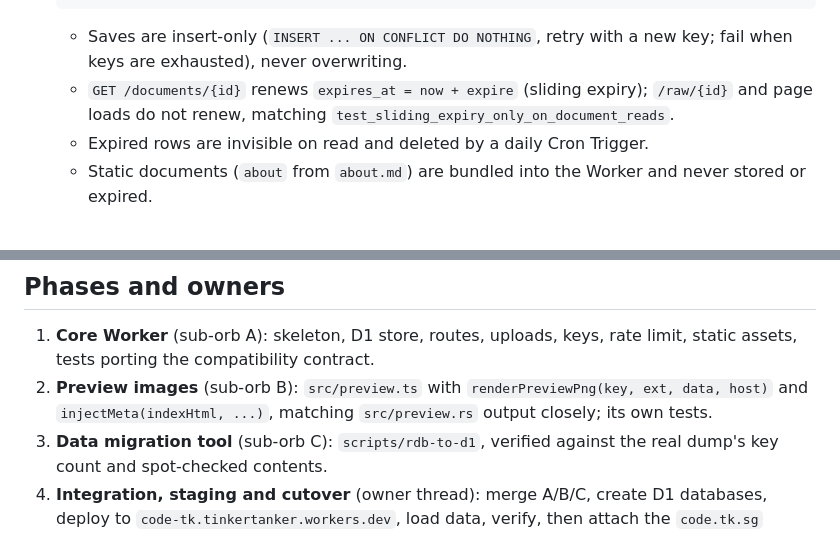
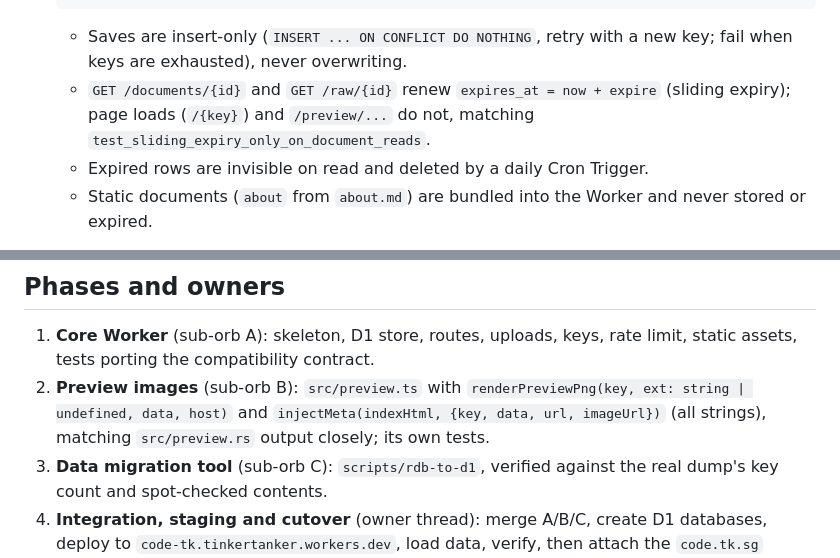
Before and after one commit to tinkertanker/code.tk.sg, a Markdown page: docs/cloudflare-migration.md, 2 parts joined by grey strips. Rendered like a GitHub page.

Commit message:
Plan: /raw also renews expiry, as the Rust server and tests do; pin preview API
Amp-Thread-ID: https://ampcode.com/threads/T-7ef64b2c-8570-41ac-8e77-4f860998aa75
Co-authored-by: Amp <amp@ampcode.com>

```diff
--- a/docs/cloudflare-migration.md
+++ b/docs/cloudflare-migration.md
@@ -45,8 +45,8 @@ scripts/rdb-to-d1/           one-off Redis dump -> D1 SQL converter
 
   - Saves are insert-only (`INSERT ... ON CONFLICT DO NOTHING`, retry with a
     new key; fail when keys are exhausted), never overwriting.
-  - `GET /documents/{id}` renews `expires_at = now + expire` (sliding expiry);
-    `/raw/{id}` and page loads do not renew, matching
+  - `GET /documents/{id}` and `GET /raw/{id}` renew `expires_at = now + expire`
+    (sliding expiry); page loads (`/{key}`) and `/preview/...` do not, matching
     `test_sliding_expiry_only_on_document_reads`.
   - Expired rows are invisible on read and deleted by a daily Cron Trigger.
   - Static documents (`about` from `about.md`) are bundled into the Worker and
@@ -84,7 +84,8 @@ with the same intent; none are dropped silently.
 1. **Core Worker** (sub-orb A): skeleton, D1 store, routes, uploads, keys,
    rate limit, static assets, tests porting the compatibility contract.
 2. **Preview images** (sub-orb B): `src/preview.ts` with
-   `renderPreviewPng(key, ext, data, host)` and `injectMeta(indexHtml, ...)`,
+   `renderPreviewPng(key, ext: string | undefined, data, host)` and
+   `injectMeta(indexHtml, {key, data, url, imageUrl})` (all strings),
    matching `src/preview.rs` output closely; its own tests.
 3. **Data migration tool** (sub-orb C): `scripts/rdb-to-d1`, verified against
    the real dump's key count and spot-checked contents.
```
